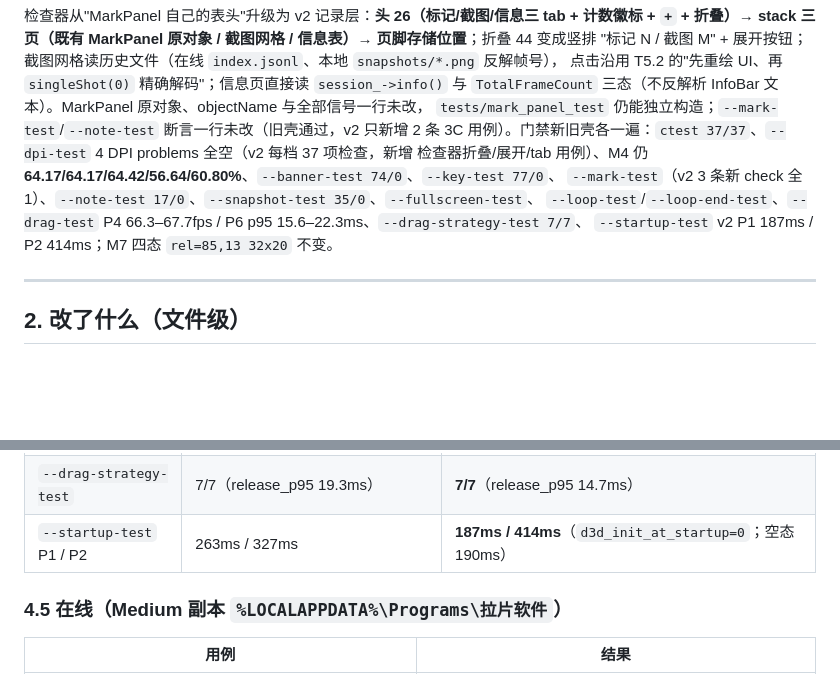
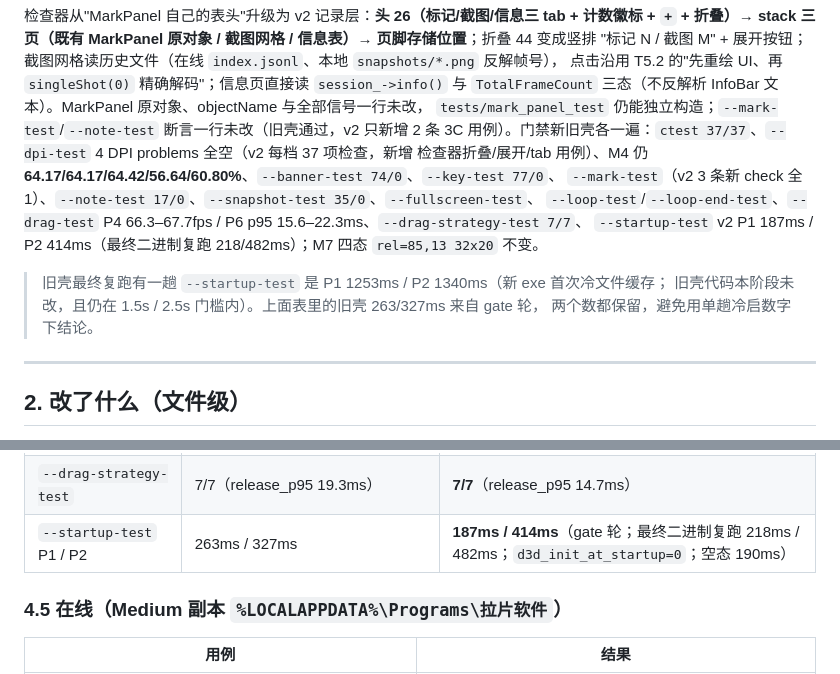
Before and after one commit to HappinessJo/lapian-player, a Markdown page: docs/handoff-2026-10-26-ui-v2-3c.md, 2 parts joined by grey strips. GitHub-like rendering; blank space fills up the shorter version.

Commit message:
docs(ui-v2): 3C 交接补充最终复跑数字（startup/readout）

```diff
--- a/docs/handoff-2026-10-26-ui-v2-3c.md
+++ b/docs/handoff-2026-10-26-ui-v2-3c.md
@@ -25,7 +25,11 @@ stack 三页（既有 MarkPanel 原对象 / 截图网格 / 信息表）→ 页
 检查器折叠/展开/tab 用例）、M4 仍 **64.17/64.17/64.42/56.64/60.80%**、`--banner-test 74/0`、`--key-test 77/0`、
 `--mark-test`（v2 3 条新 check 全 1）、`--note-test 17/0`、`--snapshot-test 35/0`、`--fullscreen-test`、
 `--loop-test`/`--loop-end-test`、`--drag-test` P4 66.3–67.7fps / P6 p95 15.6–22.3ms、`--drag-strategy-test 7/7`、
-`--startup-test` v2 P1 187ms / P2 414ms；M7 四态 `rel=85,13 32x20` 不变。
+`--startup-test` v2 P1 187ms / P2 414ms（最终二进制复跑 218/482ms）；M7 四态 `rel=85,13 32x20` 不变。
+
+> 旧壳最终复跑有一趟 `--startup-test` 是 P1 1253ms / P2 1340ms（新 exe 首次冷文件缓存；
+> 旧壳代码本阶段未改，且仍在 1.5s / 2.5s 门槛内）。上面表里的旧壳 263/327ms 来自 gate 轮，
+> 两个数都保留，避免用单趟冷启数字下结论。
 
 ---
 
@@ -112,7 +116,7 @@ stack 三页（既有 MarkPanel 原对象 / 截图网格 / 信息表）→ 页
 | `--loop-test` / `--loop-end-test` | 全过 | 全过 |
 | `--drag-test` | P4 67.7fps / P6 p95 17.5ms | **tl=132** P4 66.5 / P6 22.3 / P9 38.5；**tl=340** P4 66.3 / P6 15.6 / P9 31.2（P6 ≤150ms） |
 | `--drag-strategy-test` | 7/7（release_p95 19.3ms） | **7/7**（release_p95 14.7ms） |
-| `--startup-test` P1 / P2 | 263ms / 327ms | **187ms / 414ms**（`d3d_init_at_startup=0`；空态 190ms） |
+| `--startup-test` P1 / P2 | 263ms / 327ms | **187ms / 414ms**（gate 轮；最终二进制复跑 218ms / 482ms；`d3d_init_at_startup=0`；空态 190ms） |
 
 ### 4.5 在线（Medium 副本 `%LOCALAPPDATA%\Programs\拉片软件`）
 
```
Also changed, not shown: AGENTS.md (+1 -1 lines).
